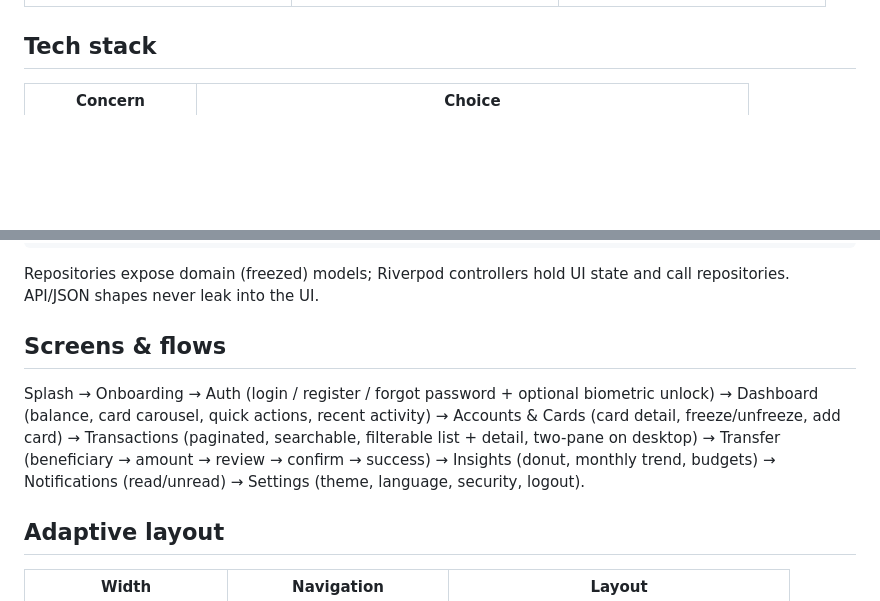
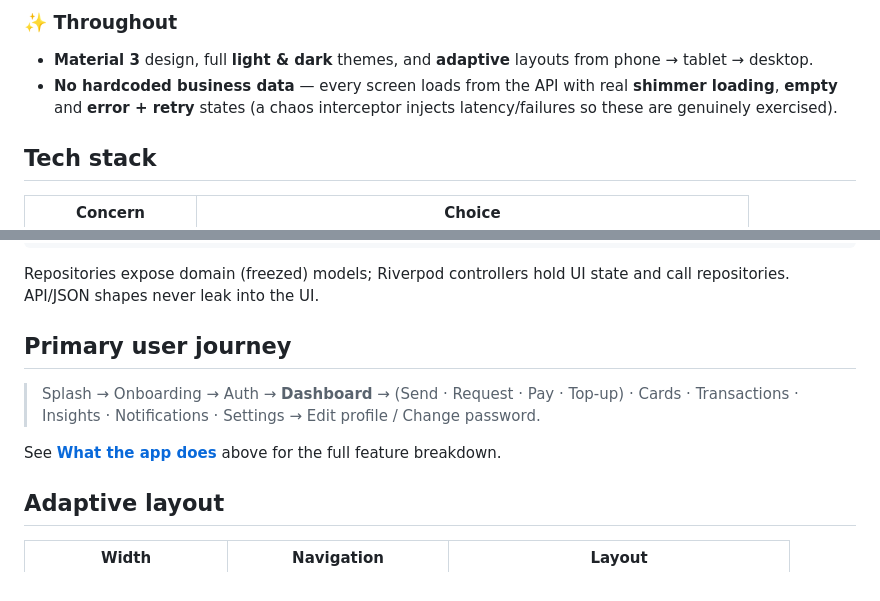
Before and after one commit to esteban-felipe-anaya/Aurum-Bank, a Markdown page: README.md, 2 parts joined by grey strips. GitHub-like rendering; blank space fills up the shorter version.

```diff
--- a/README.md
+++ b/README.md
@@ -15,3 +68,9 @@ loading (shimmer), empty and error states.
+### ✨ Throughout
+- **Material 3** design, full **light & dark** themes, and **adaptive** layouts from phone → tablet →
+  desktop.
+- **No hardcoded business data** — every screen loads from the API with real **shimmer loading**,
+  **empty** and **error + retry** states (a chaos interceptor injects latency/failures so these are
+  genuinely exercised).
 
 ## Tech stack
 
@@ -48,14 +107,12 @@ mock-api/      json-server: db.json, routes.json, server.js
 Repositories expose domain (freezed) models; Riverpod controllers hold UI state and call
 repositories. API/JSON shapes never leak into the UI.
 
-## Screens & flows
+## Primary user journey
 
-Splash → Onboarding → Auth (login / register / forgot password + optional biometric unlock) →
-Dashboard (balance, card carousel, quick actions, recent activity) → Accounts & Cards (card
-detail, freeze/unfreeze, add card) → Transactions (paginated, searchable, filterable list +
-detail, two-pane on desktop) → Transfer (beneficiary → amount → review → confirm → success) →
-Insights (donut, monthly trend, budgets) → Notifications (read/unread) → Settings (theme,
-language, security, logout).
+> Splash → Onboarding → Auth → **Dashboard** → (Send · Request · Pay · Top-up) · Cards · Transactions
+> · Insights · Notifications · Settings → Edit profile / Change password.
+
+See [**What the app does**](#what-the-app-does) above for the full feature breakdown.
 
 ## Adaptive layout
 
```
Also changed, not shown: other parts of README.md (+53 -0 lines).
